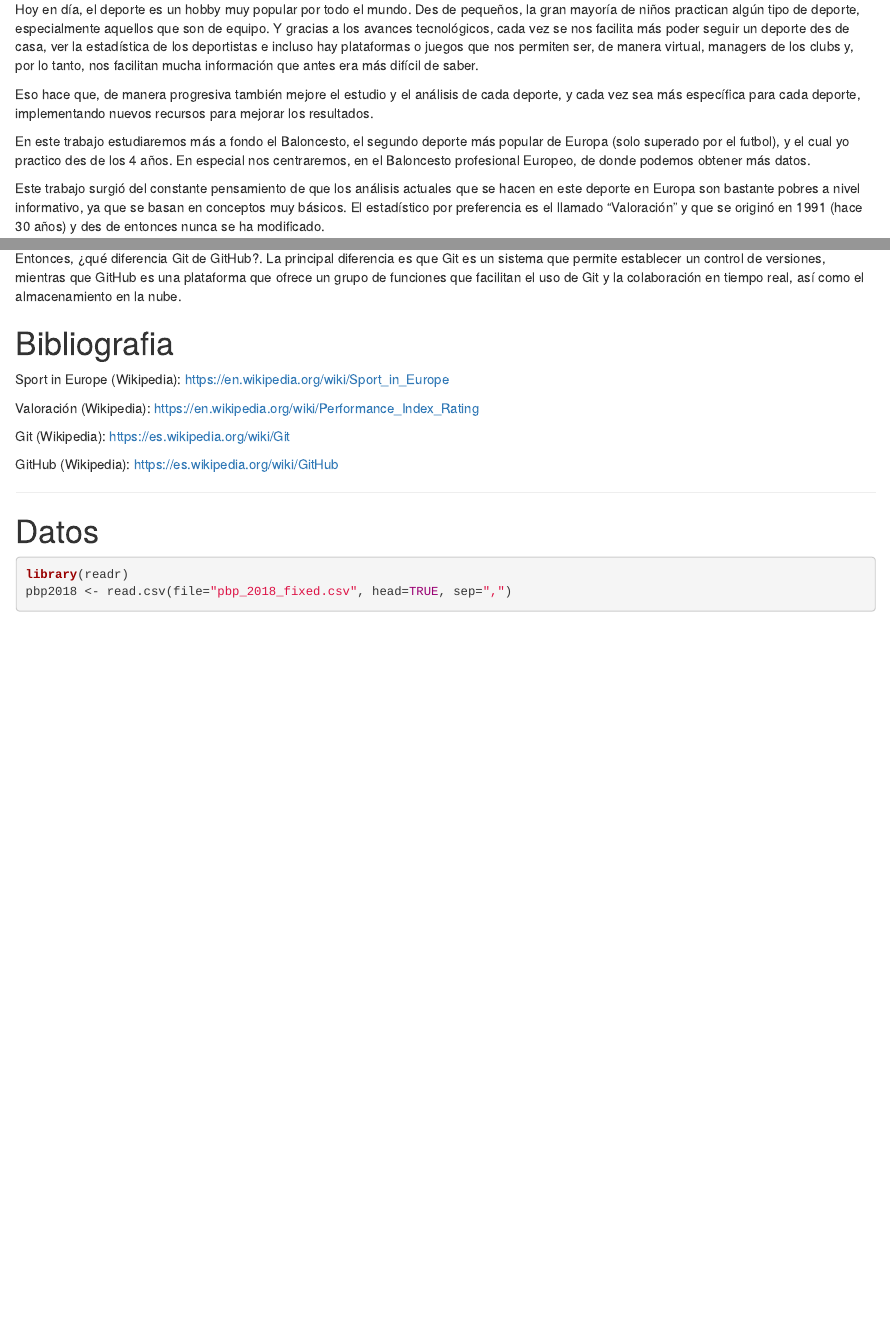
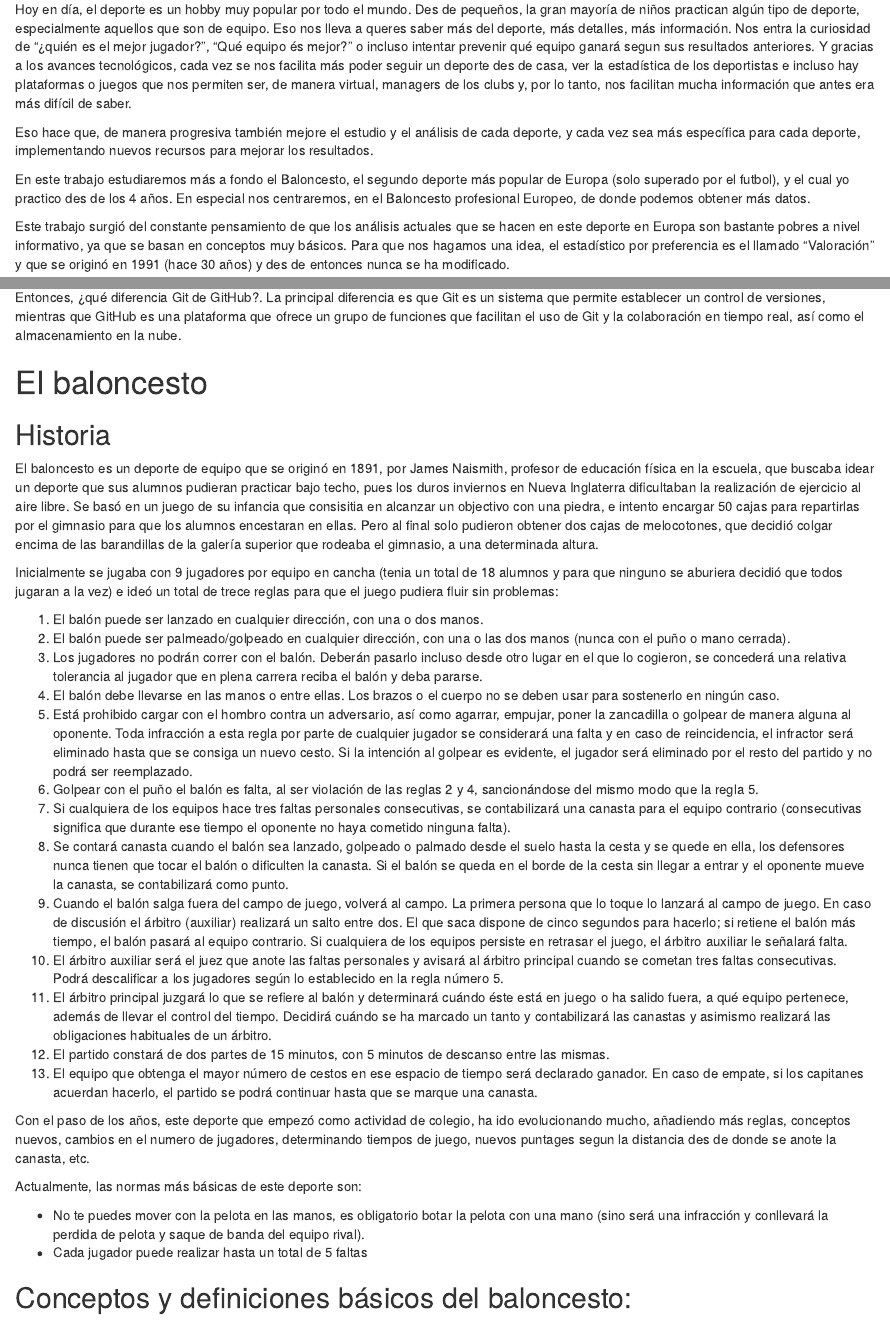
Before and after one commit to solmos/TFG-Baloncesto, an R Markdown document (Project_v1.Rmd): the page in a window 1100 px wide, from 240 px down, and a second part further down, joined at a grey line. Rendered offline with R 4.5, knitr and Pandoc, with nearby package versions; some code elsewhere in the file could not run offline.

Commit message:
Update Project_v1.Rmd

```diff
--- a/Project_v1.Rmd
+++ b/Project_v1.Rmd
@@ -12,13 +12,13 @@ knitr::opts_chunk$set(echo = TRUE, message = FALSE)
 
 # Abstract
 
-Hoy en día, el deporte es un hobby muy popular por todo el mundo. Des de pequeños, la gran mayoría de niños practican algún tipo de deporte, especialmente aquellos que son de equipo. Y gracias a los avances tecnológicos, cada vez se nos facilita más poder seguir un deporte des de casa, ver la estadística de los deportistas e incluso hay plataformas o juegos que nos permiten ser, de manera virtual, managers de los clubs y, por lo tanto, nos facilitan mucha información que antes era más difícil de saber.
+Hoy en día, el deporte es un hobby muy popular por todo el mundo. Des de pequeños, la gran mayoría de niños practican algún tipo de deporte, especialmente aquellos que son de equipo. Eso nos lleva a queres saber más del deporte, más detalles, más información. Nos entra la curiosidad de "¿quién es el mejor jugador?", "Qué equipo és mejor?" o incluso intentar prevenir qué equipo ganará segun sus resultados anteriores. Y gracias a los avances tecnológicos, cada vez se nos facilita más poder seguir un deporte des de casa, ver la estadística de los deportistas e incluso hay plataformas o juegos que nos permiten ser, de manera virtual, managers de los clubs y, por lo tanto, nos facilitan mucha información que antes era más difícil de saber.
 
 Eso hace que, de manera progresiva también mejore el estudio y el análisis de cada deporte, y cada vez sea más específica para cada deporte, implementando nuevos recursos para mejorar los resultados.
 
 En este trabajo estudiaremos más a fondo el Baloncesto, el segundo deporte más popular de Europa (solo superado por el futbol), y el cual yo practico des de los 4 años. En especial nos centraremos, en el Baloncesto profesional Europeo, de donde podemos obtener más datos.
 
-Este trabajo surgió del constante pensamiento de que los análisis actuales que se hacen en este deporte en Europa son bastante pobres a nivel informativo, ya que se basan en conceptos muy básicos. El estadístico por preferencia es el llamado "Valoración" y que se originó en 1991 (hace 30 años) y des de entonces nunca se ha modificado.
+Este trabajo surgió del constante pensamiento de que los análisis actuales que se hacen en este deporte en Europa son bastante pobres a nivel informativo, ya que se basan en conceptos muy básicos. Para que nos hagamos una idea, el estadístico por preferencia es el llamado "Valoración" y que se originó en 1991 (hace 30 años) y des de entonces nunca se ha modificado.
 
 Es por eso que, considero que actualmente los análisis que se hacen de este deporte necesitan una actualización para llegar a informar de todos aquellos datos que hoy en día si se pueden recoger gracias a los avances tecnológicos.
 
@@ -72,6 +72,45 @@ Git es un software de control de versiones diseñado por Linus Torvalds, pensand
 #### Diferencias Git vs GitHub
 
 Entonces, ¿qué diferencia Git de GitHub?. La principal diferencia es que Git es un sistema que permite establecer un control de versiones, mientras que GitHub es una plataforma que ofrece un grupo de funciones que facilitan el uso de Git y la colaboración en tiempo real, así como el almacenamiento en la nube.
+
+# El baloncesto
+
+## Historia
+
+El baloncesto es un deporte de equipo que se originó en 1891, por James Naismith, profesor de educación física en la escuela, que buscaba idear un deporte que sus alumnos pudieran practicar bajo techo, pues los duros inviernos en Nueva Inglaterra dificultaban la realización de ejercicio al aire libre. Se basó en un juego de su infancia que consisitia en alcanzar un objectivo con una piedra, e intento encargar 50 cajas para repartirlas por el gimnasio para que los alumnos encestaran en ellas. Pero al final solo pudieron obtener dos cajas de melocotones, que decidió colgar encima de las barandillas de la galería superior que rodeaba el gimnasio, a una determinada altura.
+
+Inicialmente se jugaba con 9 jugadores por equipo en cancha (tenia un total de 18 alumnos y para que ninguno se aburiera decidió que todos jugaran a la vez) e ideó un total de trece reglas para que el juego pudiera fluir sin problemas:
+
+1. El balón puede ser lanzado en cualquier dirección, con una o dos manos.
+2. El balón puede ser palmeado/golpeado en cualquier dirección, con una o las dos manos (nunca con el puño o mano cerrada).
+3. Los jugadores no podrán correr con el balón. Deberán pasarlo incluso desde otro lugar en el que lo cogieron, se concederá una relativa tolerancia al jugador que en plena carrera reciba el balón y deba pararse.
+4. El balón debe llevarse en las manos o entre ellas. Los brazos o el cuerpo no se deben usar para sostenerlo en ningún caso.
+5. Está prohibido cargar con el hombro contra un adversario, así como agarrar, empujar, poner la zancadilla o golpear de manera alguna al oponente. Toda infracción a esta regla por parte de cualquier jugador se considerará una falta y en caso de reincidencia, el infractor será eliminado hasta que se consiga un nuevo cesto. Si la intención al golpear es evidente, el jugador será eliminado por el resto del partido y no podrá ser reemplazado.
+6. Golpear con el puño el balón es falta, al ser violación de las reglas 2 y 4, sancionándose del mismo modo que la regla 5.
+7. Si cualquiera de los equipos hace tres faltas personales consecutivas, se contabilizará una canasta para el equipo contrario (consecutivas significa que durante ese tiempo el oponente no haya cometido ninguna falta).
+8. Se contará canasta cuando el balón sea lanzado, golpeado o palmado desde el suelo hasta la cesta y se quede en ella, los defensores nunca tienen que tocar el balón o dificulten la canasta. Si el balón se queda en el borde de la cesta sin llegar a entrar y el oponente mueve la canasta, se contabilizará como punto.
+9. Cuando el balón salga fuera del campo de juego, volverá al campo. La primera persona que lo toque lo lanzará al campo de juego. En caso de discusión el árbitro (auxiliar) realizará un salto entre dos. El que saca dispone de cinco segundos para hacerlo; si retiene el balón más tiempo, el balón pasará al equipo contrario. Si cualquiera de los equipos persiste en retrasar el juego, el árbitro auxiliar le señalará falta.
+10. El árbitro auxiliar será el juez que anote las faltas personales y avisará al árbitro principal cuando se cometan tres faltas consecutivas. Podrá descalificar a los jugadores según lo establecido en la regla número 5.
+11. El árbitro principal juzgará lo que se refiere al balón y determinará cuándo éste está en juego o ha salido fuera, a qué equipo pertenece, además de llevar el control del tiempo. Decidirá cuándo se ha marcado un tanto y contabilizará las canastas y asimismo realizará las obligaciones habituales de un árbitro.
+12. El partido constará de dos partes de 15 minutos, con 5 minutos de descanso entre las mismas.
+13. El equipo que obtenga el mayor número de cestos en ese espacio de tiempo será declarado ganador. En caso de empate, si los capitanes acuerdan hacerlo, el partido se podrá continuar hasta que se marque una canasta.
+
+Con el paso de los años, este deporte que empezó como actividad de colegio, ha ido evolucionando mucho, añadiendo más reglas, conceptos nuevos, cambios en el numero de jugadores, determinando tiempos de juego, nuevos puntages segun la distancia des de donde se anote la canasta, etc.
+
+
+Actualmente, las normas más básicas de este deporte son:
+
+- No te puedes mover con la pelota en las manos, es obligatorio botar la pelota con una mano (sino será una infracción y conllevará la perdida de pelota y saque de banda del equipo rival).
+- Cada jugador puede realizar hasta un total de 5 faltas
+
+
+## Conceptos y definiciones básicos del baloncesto:
+
+
+
+
+
+***
 
 # Bibliografia
 
```
